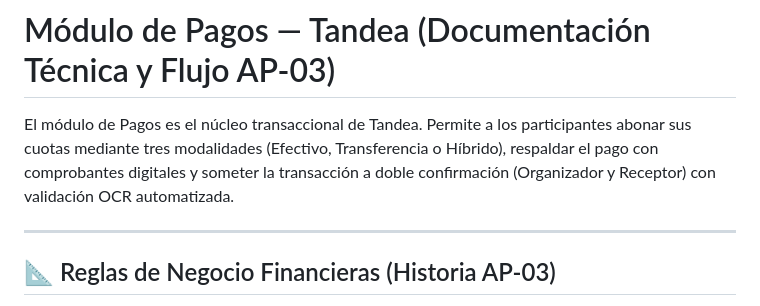
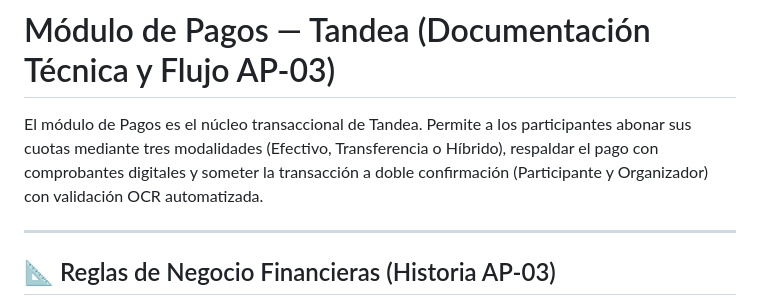
Before and after one commit to Desarrollo-Movil-Integral-GIDS6102/Tandea-Front-End, a Markdown page: docs/modulo-pagos.md, the part around the change. GitHub-like rendering.

Commit message:
docs(pagos): la doble confirmación del pago es participante y organizador
Co-Authored-By: Claude Opus 5.5 <noreply@anthropic.com>

```diff
--- a/docs/modulo-pagos.md
+++ b/docs/modulo-pagos.md
@@ -1,6 +1,6 @@
 # Módulo de Pagos — Tandea (Documentación Técnica y Flujo AP-03)
 
-El módulo de Pagos es el núcleo transaccional de Tandea. Permite a los participantes abonar sus cuotas mediante tres modalidades (Efectivo, Transferencia o Híbrido), respaldar el pago con comprobantes digitales y someter la transacción a doble confirmación (Organizador y Receptor) con validación OCR automatizada.
+El módulo de Pagos es el núcleo transaccional de Tandea. Permite a los participantes abonar sus cuotas mediante tres modalidades (Efectivo, Transferencia o Híbrido), respaldar el pago con comprobantes digitales y someter la transacción a doble confirmación (Participante y Organizador) con validación OCR automatizada.
 
 ---
 
```
